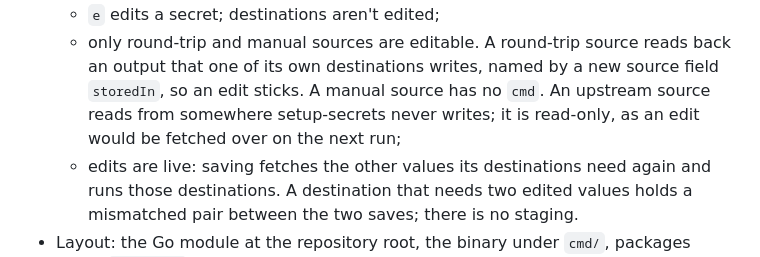
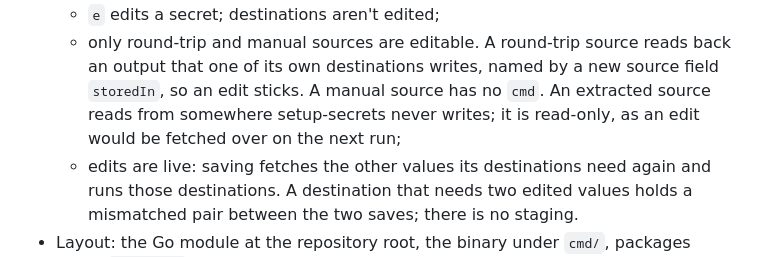
Before and after one commit to andsens/nixos-setup-secrets, a Markdown page: docs/refactor.md, the part around the change. Drawn GitHub-style.

```diff
--- a/docs/refactor.md
+++ b/docs/refactor.md
@@ -53,7 +53,7 @@ project keeps it.
   - `e` edits a secret; destinations aren't edited;
   - only round-trip and manual sources are editable. A round-trip source reads back an output that one of its own
     destinations writes, named by a new source field `storedIn`, so an edit sticks. A manual source has no `cmd`. An
-    upstream source reads from somewhere setup-secrets never writes; it is read-only, as an edit would be fetched
+    extracted source reads from somewhere setup-secrets never writes; it is read-only, as an edit would be fetched
     over on the next run;
   - edits are live: saving fetches the other values its destinations need again and runs those destinations. A
     destination that needs two edited values holds a mismatched pair between the two saves; there is no staging.
```
Also changed, not shown: README.md (+12 -4 lines), docs/screenshots/describe.png (added), docs/screenshots/destinations.png, docs/screenshots/edit.png, docs/screenshots/secrets.png, 3 other files.
